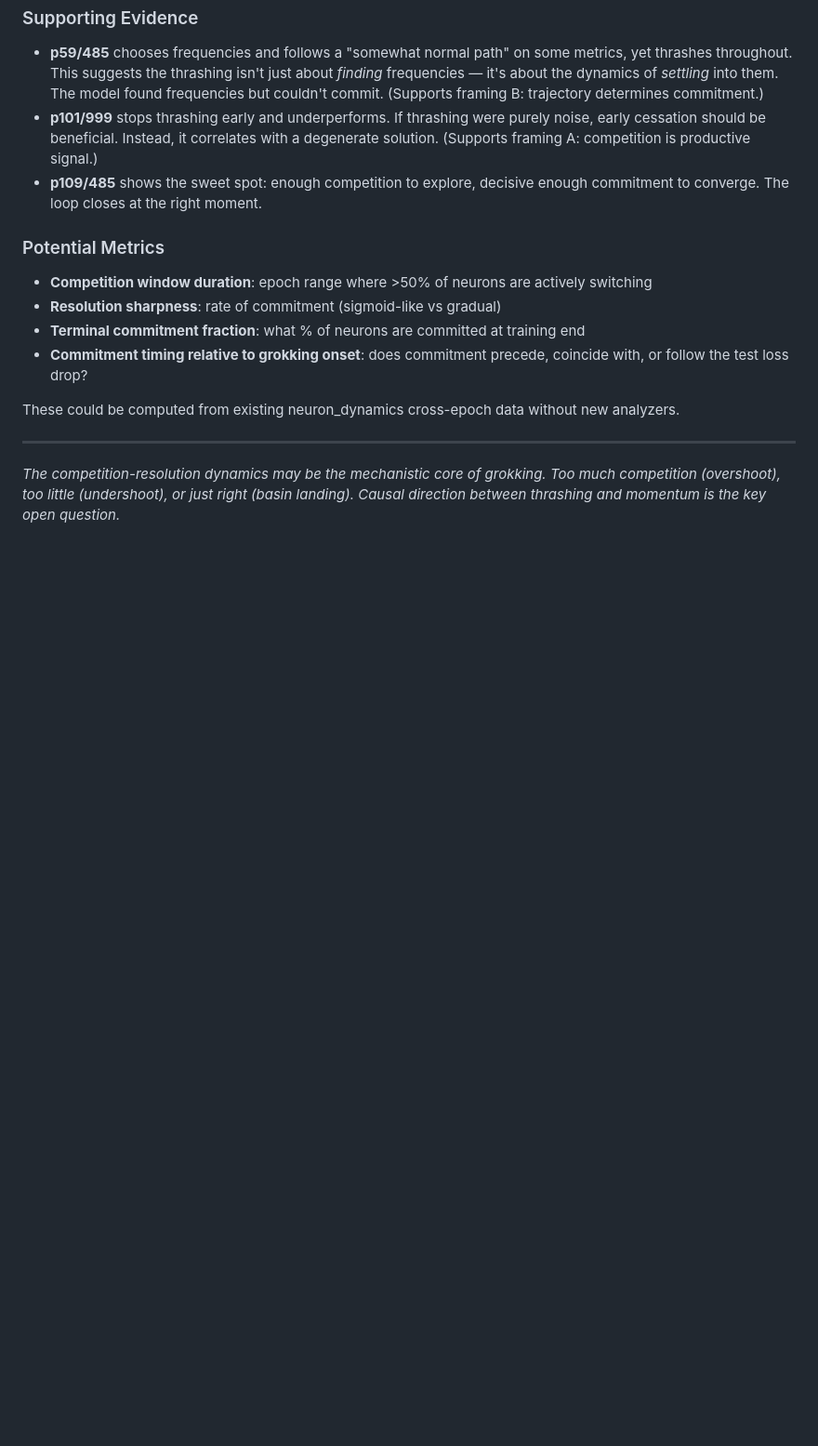
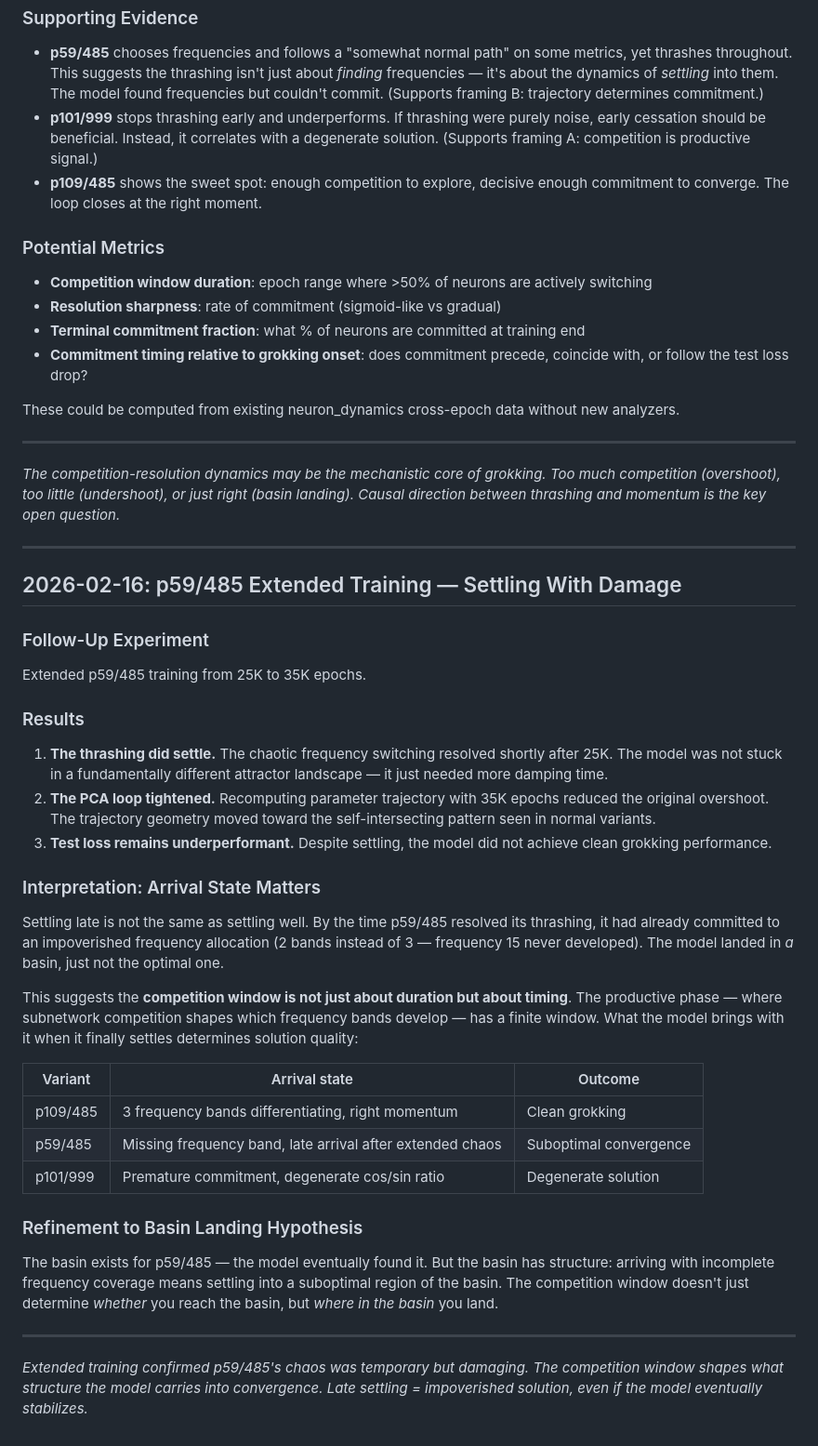
Before and after one commit to roaringsurfdev/training-dynamics-workbench, a Markdown page: notes/thoughts.md, the part around the change. Shown at 93% size. Drawn GitHub-style; blank space fills up the shorter version.

Commit message:
Add research notes: p59/485 extended training observations
Documents the competition window timing hypothesis refinement —
late settling leads to impoverished solutions even when the model
eventually stabilizes.

Co-Authored-By: Claude Opus 4.6 <noreply@anthropic.com>

```diff
--- a/notes/thoughts.md
+++ b/notes/thoughts.md
@@ -732,3 +732,37 @@ These could be computed from existing neuron_dynamics cross-epoch data without n
 ---
 
 *The competition-resolution dynamics may be the mechanistic core of grokking. Too much competition (overshoot), too little (undershoot), or just right (basin landing). Causal direction between thrashing and momentum is the key open question.*
+
+---
+
+## 2026-02-16: p59/485 Extended Training — Settling With Damage
+
+### Follow-Up Experiment
+
+Extended p59/485 training from 25K to 35K epochs.
+
+### Results
+
+1. **The thrashing did settle.** The chaotic frequency switching resolved shortly after 25K. The model was not stuck in a fundamentally different attractor landscape — it just needed more damping time.
+2. **The PCA loop tightened.** Recomputing parameter trajectory with 35K epochs reduced the original overshoot. The trajectory geometry moved toward the self-intersecting pattern seen in normal variants.
+3. **Test loss remains underperformant.** Despite settling, the model did not achieve clean grokking performance.
+
+### Interpretation: Arrival State Matters
+
+Settling late is not the same as settling well. By the time p59/485 resolved its thrashing, it had already committed to an impoverished frequency allocation (2 bands instead of 3 — frequency 15 never developed). The model landed in *a* basin, just not the optimal one.
+
+This suggests the **competition window is not just about duration but about timing**. The productive phase — where subnetwork competition shapes which frequency bands develop — has a finite window. What the model brings with it when it finally settles determines solution quality:
+
+| Variant | Arrival state | Outcome |
+|---------|--------------|---------|
+| p109/485 | 3 frequency bands differentiating, right momentum | Clean grokking |
+| p59/485 | Missing frequency band, late arrival after extended chaos | Suboptimal convergence |
+| p101/999 | Premature commitment, degenerate cos/sin ratio | Degenerate solution |
+
+### Refinement to Basin Landing Hypothesis
+
+The basin exists for p59/485 — the model eventually found it. But the basin has structure: arriving with incomplete frequency coverage means settling into a suboptimal region of the basin. The competition window doesn't just determine *whether* you reach the basin, but *where in the basin* you land.
+
+---
+
+*Extended training confirmed p59/485's chaos was temporary but damaging. The competition window shapes what structure the model carries into convergence. Late settling = impoverished solution, even if the model eventually stabilizes.*
```
